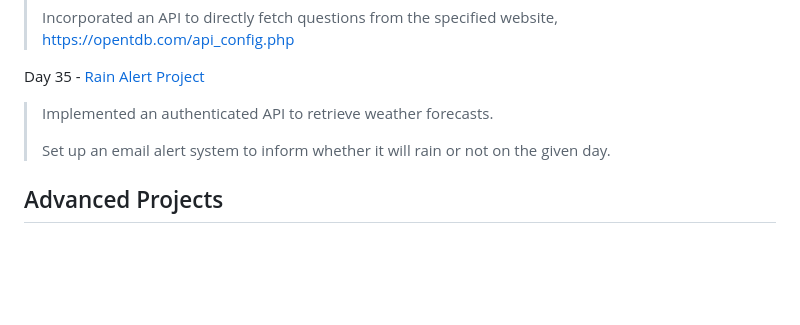
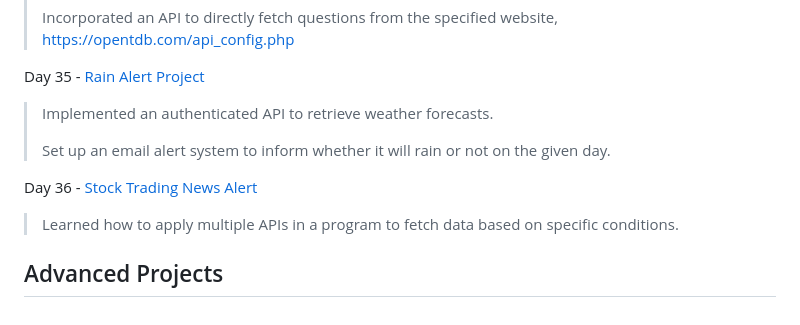
Before and after one commit to CodingAzri/Python_100DaysofCode, a Markdown page: README.md, the part around the change. Rendered like a GitHub page; blank space fills up the shorter version.

```diff
--- a/README.md
+++ b/README.md
@@ -113,4 +113,7 @@ Day 35 - [Rain Alert Project](https://github.com/CodingAzri/Python_100DaysofCode
 >
 > Set up an email alert system to inform whether it will rain or not on the given day.
 
+Day 36 - [Stock Trading News Alert](https://github.com/CodingAzri/Python_100DaysofCode/tree/main/Day%2036%20-%20Stock%20Trading%20News%20Alert)
+> Learned how to apply multiple APIs in a program to fetch data based on specific conditions.
+
 ## Advanced Projects
```
